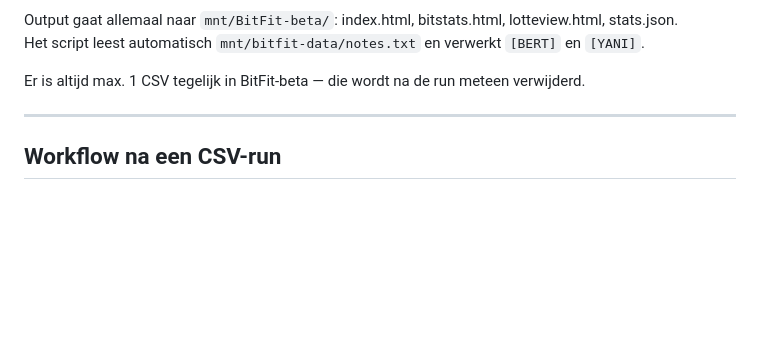
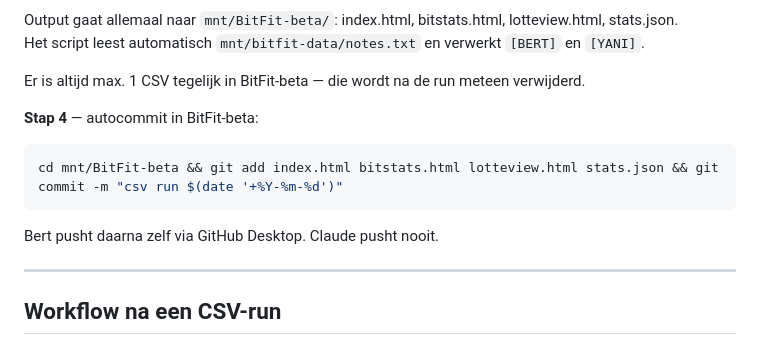
Before and after one commit to ZO174sfi12/BitFit-beta, a Markdown page: CLAUDE.md, the part around the change. Drawn GitHub-style; blank space fills up the shorter version.

````diff
--- a/CLAUDE.md
+++ b/CLAUDE.md
@@ -48,6 +48,13 @@ Output gaat allemaal naar `mnt/BitFit-beta/`: index.html, bitstats.html, lottevi
 Het script leest automatisch `mnt/bitfit-data/notes.txt` en verwerkt `[BERT]` en `[YANI]`.
 
 Er is altijd max. 1 CSV tegelijk in BitFit-beta — die wordt na de run meteen verwijderd.
+
+**Stap 4** — autocommit in BitFit-beta:
+```bash
+cd mnt/BitFit-beta && git add index.html bitstats.html lotteview.html stats.json && git commit -m "csv run $(date '+%Y-%m-%d')"
+```
+
+Bert pusht daarna zelf via GitHub Desktop. Claude pusht nooit.
 
 ---
 
````
